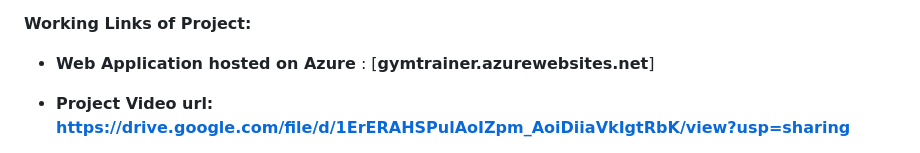
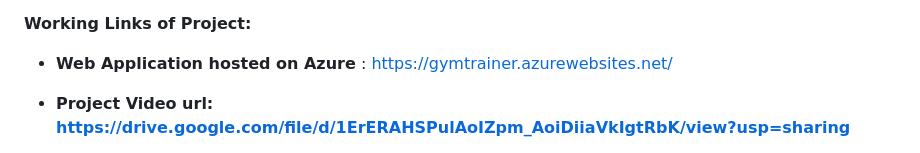
Before and after one commit to SushantPrasad13/CSK-FitnessTraining-Gym-Website, a Markdown page: README.md, the part around the change. GitHub-like rendering.

```diff
--- a/README.md
+++ b/README.md
@@ -43,7 +43,7 @@ Lifestyle
 
 **Working Links of Project:**
 
-- **Web Application hosted on Azure** : [**gymtrainer.azurewebsites.net**]
+- **Web Application hosted on Azure** : https://gymtrainer.azurewebsites.net/
 - **Project Video url:** [**https://drive.google.com/file/d/1ErERAHSPulAoIZpm_AoiDiiaVkIgtRbK/view?usp=sharing**](https://drive.google.com/file/d/1ErERAHSPulAoIZpm_AoiDiiaVkIgtRbK/view?usp=sharing)
 
 - **Project Documentation url: [https://drive.google.com/file/d/1IdBNfvsYdTdVMLEQMtyG6XBD2N11Jfa0/view?usp=sharing**](https://drive.google.com/file/d/1IdBNfvsYdTdVMLEQMtyG6XBD2N11Jfa0/view?usp=sharing)**
```
